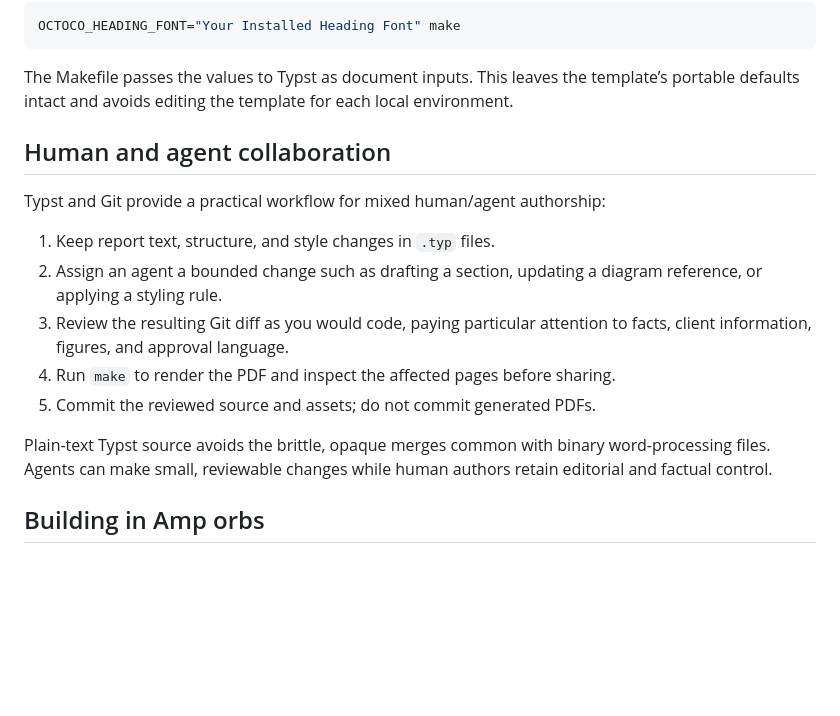
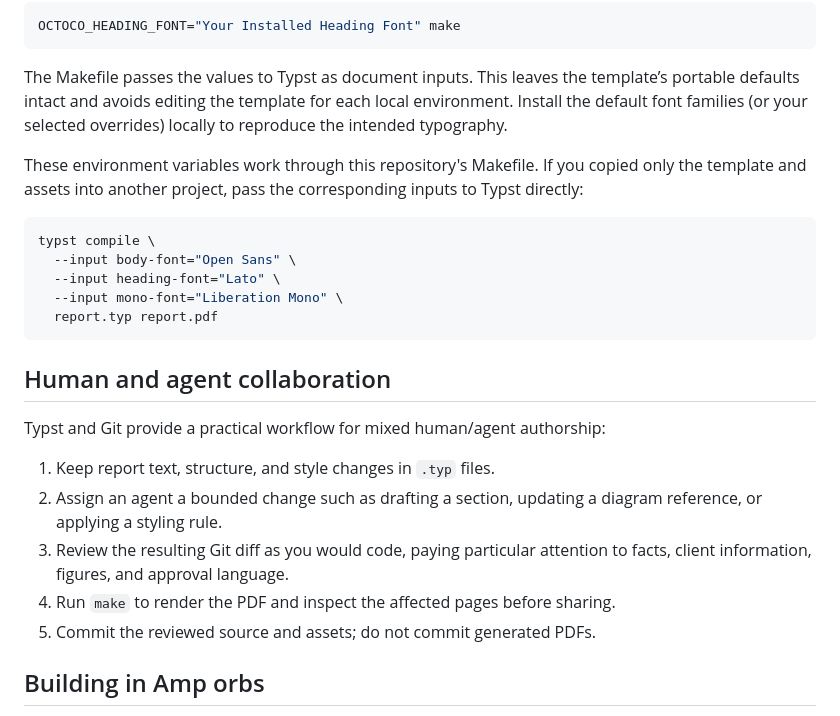
Before and after one commit to gvrooyen/octypst, a Markdown page: README.md, the part around one of its changes. GitHub-like rendering; blank space fills up the shorter version.

````diff
--- a/README.md
+++ b/README.md
@@ -91,7 +161,20 @@ OCTOCO_HEADING_FONT="Your Installed Heading Font" make
 
 The Makefile passes the values to Typst as document inputs. This leaves the
 template’s portable defaults intact and avoids editing the template for each
-local environment.
+local environment. Install the default font families (or your selected
+overrides) locally to reproduce the intended typography.
+
+These environment variables work through this repository's Makefile. If you
+copied only the template and assets into another project, pass the corresponding
+inputs to Typst directly:
+
+```sh
+typst compile \
+  --input body-font="Open Sans" \
+  --input heading-font="Lato" \
+  --input mono-font="Liberation Mono" \
+  report.typ report.pdf
+```
 
 ## Human and agent collaboration
 
@@ -105,10 +188,6 @@ Typst and Git provide a practical workflow for mixed human/agent authorship:
 4. Run `make` to render the PDF and inspect the affected pages before sharing.
 5. Commit the reviewed source and assets; do not commit generated PDFs.
 
-Plain-text Typst source avoids the brittle, opaque merges common with binary
-word-processing files. Agents can make small, reviewable changes while human
-authors retain editorial and factual control.
-
 ## Building in Amp orbs
 
 The repository includes `.agents/setup` for Amp orbs. A fresh orb installs the
````
Also changed, not shown: other parts of README.md (+72 -2 lines), assets/octoco-report/cover-background.png, assets/sample-report/report-content.png (added), 3 other files.
